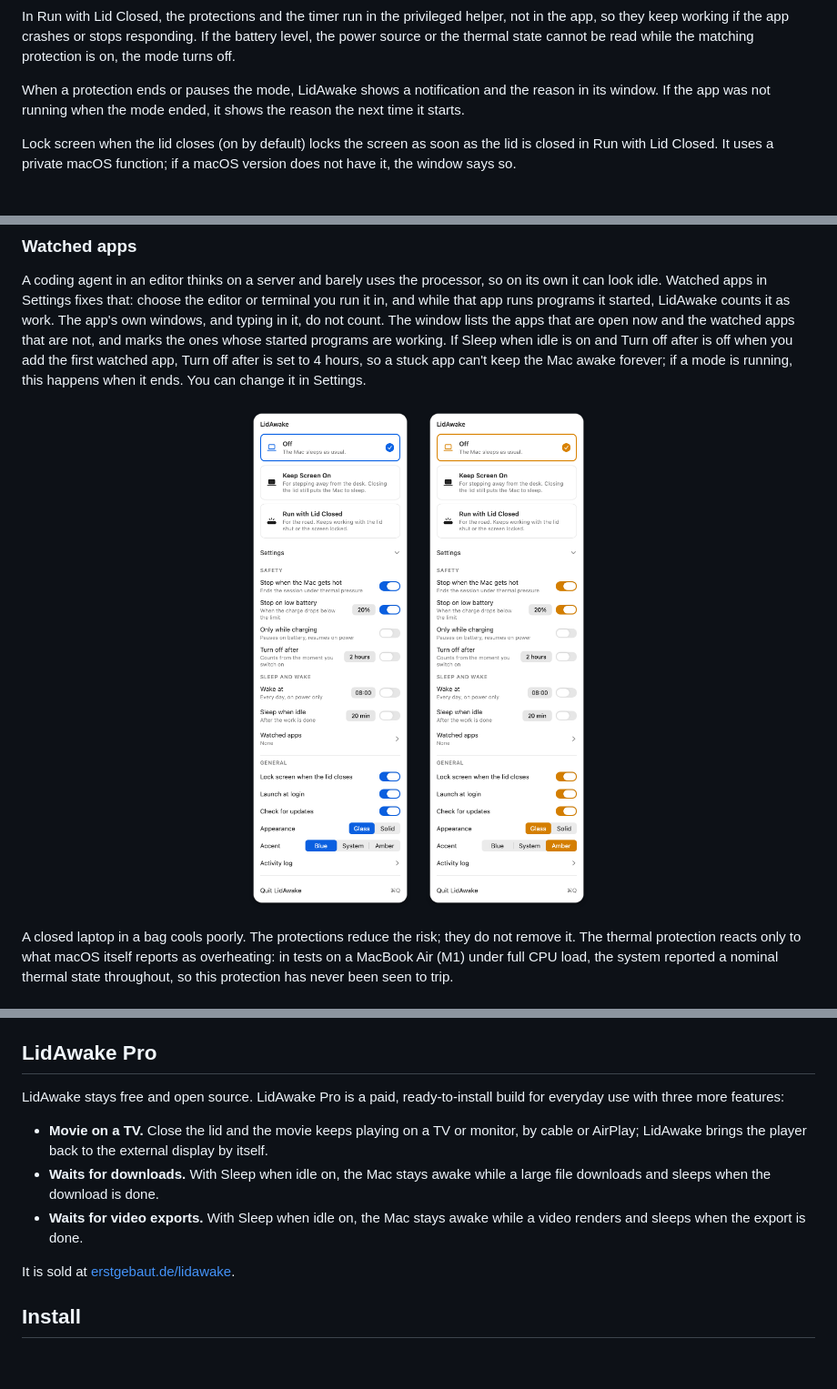
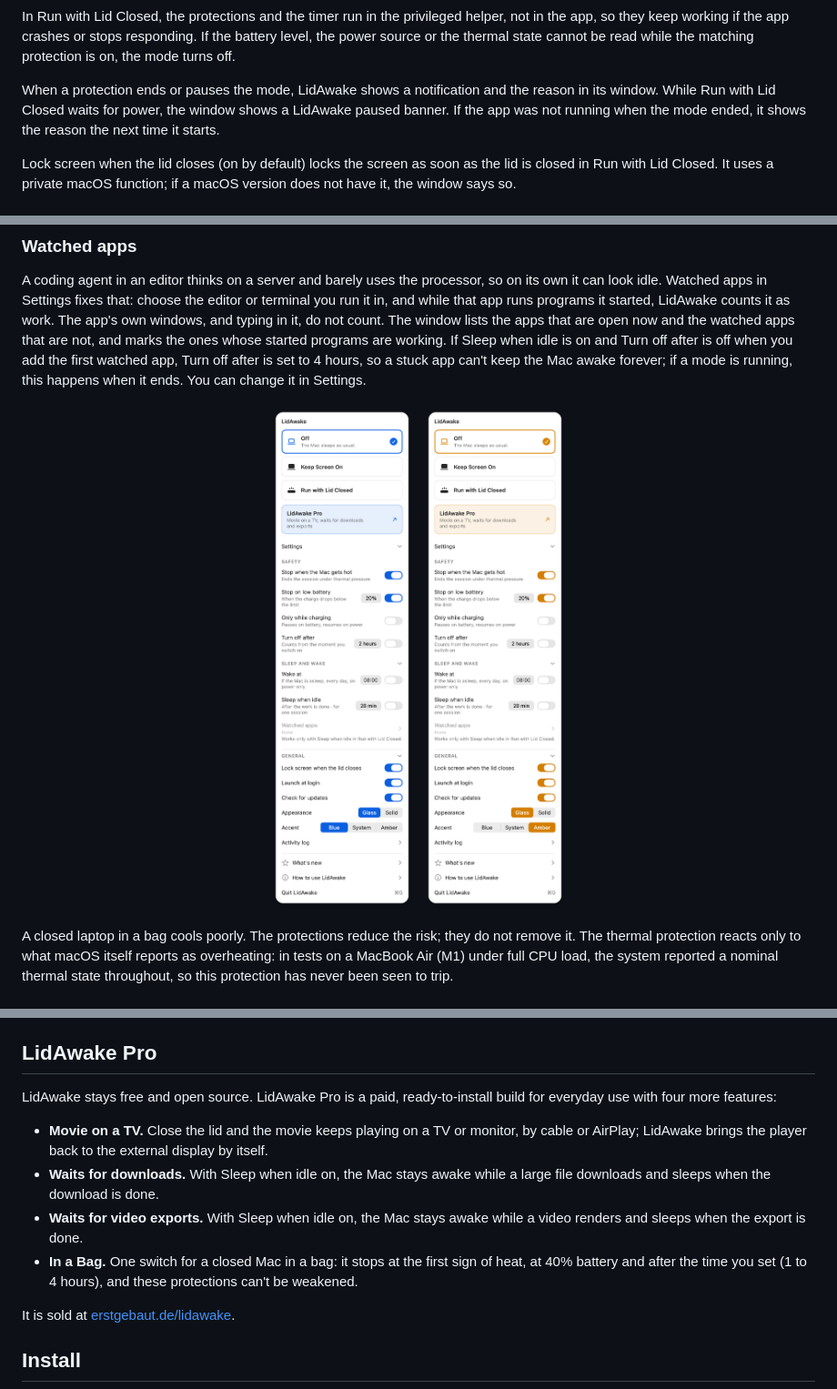
Before and after one commit to Vladimir-Podgornyi/LidAwake, a Markdown page: README.md, 3 parts joined by grey strips. Shown at 91% size. GitHub-like rendering; pictures changed too: docs/images/settings-amber.png, docs/images/settings-blue.png; blank space fills up the shorter version.

```diff
--- a/README.md
+++ b/README.md
@@ -59,7 +61,7 @@ The timer applies to both modes; the other four protections apply only to Run wi
 
 In Run with Lid Closed, the protections and the timer run in the privileged helper, not in the app, so they keep working if the app crashes or stops responding. If the battery level, the power source or the thermal state cannot be read while the matching protection is on, the mode turns off.
 
-When a protection ends or pauses the mode, LidAwake shows a notification and the reason in its window. If the app was not running when the mode ended, it shows the reason the next time it starts.
+When a protection ends or pauses the mode, LidAwake shows a notification and the reason in its window. While Run with Lid Closed waits for power, the window shows a LidAwake paused banner. If the app was not running when the mode ended, it shows the reason the next time it starts.
 
 Lock screen when the lid closes (on by default) locks the screen as soon as the lid is closed in Run with Lid Closed. It uses a private macOS function; if a macOS version does not have it, the window says so.
 
@@ -133,11 +135,12 @@ It prints `auto-logout=` followed by the delay in seconds, or `auto-logout=off`.
 
 ## LidAwake Pro
 
-LidAwake stays free and open source. LidAwake Pro is a paid, ready-to-install build for everyday use with three more features:
+LidAwake stays free and open source. LidAwake Pro is a paid, ready-to-install build for everyday use with four more features:
 
 - **Movie on a TV.** Close the lid and the movie keeps playing on a TV or monitor, by cable or AirPlay; LidAwake brings the player back to the external display by itself.
 - **Waits for downloads.** With Sleep when idle on, the Mac stays awake while a large file downloads and sleeps when the download is done.
 - **Waits for video exports.** With Sleep when idle on, the Mac stays awake while a video renders and sleeps when the export is done.
+- **In a Bag.** One switch for a closed Mac in a bag: it stops at the first sign of heat, at 40% battery and after the time you set (1 to 4 hours), and these protections can't be weakened.
 
 It is sold at [erstgebaut.de/lidawake](https://erstgebaut.de/lidawake/).
 
```
Also changed, not shown: other parts of README.md (+8 -4 lines), docs/images/keep-screen-on.png, docs/images/window-dark.png, docs/images/window-light.png, 3 other files.
